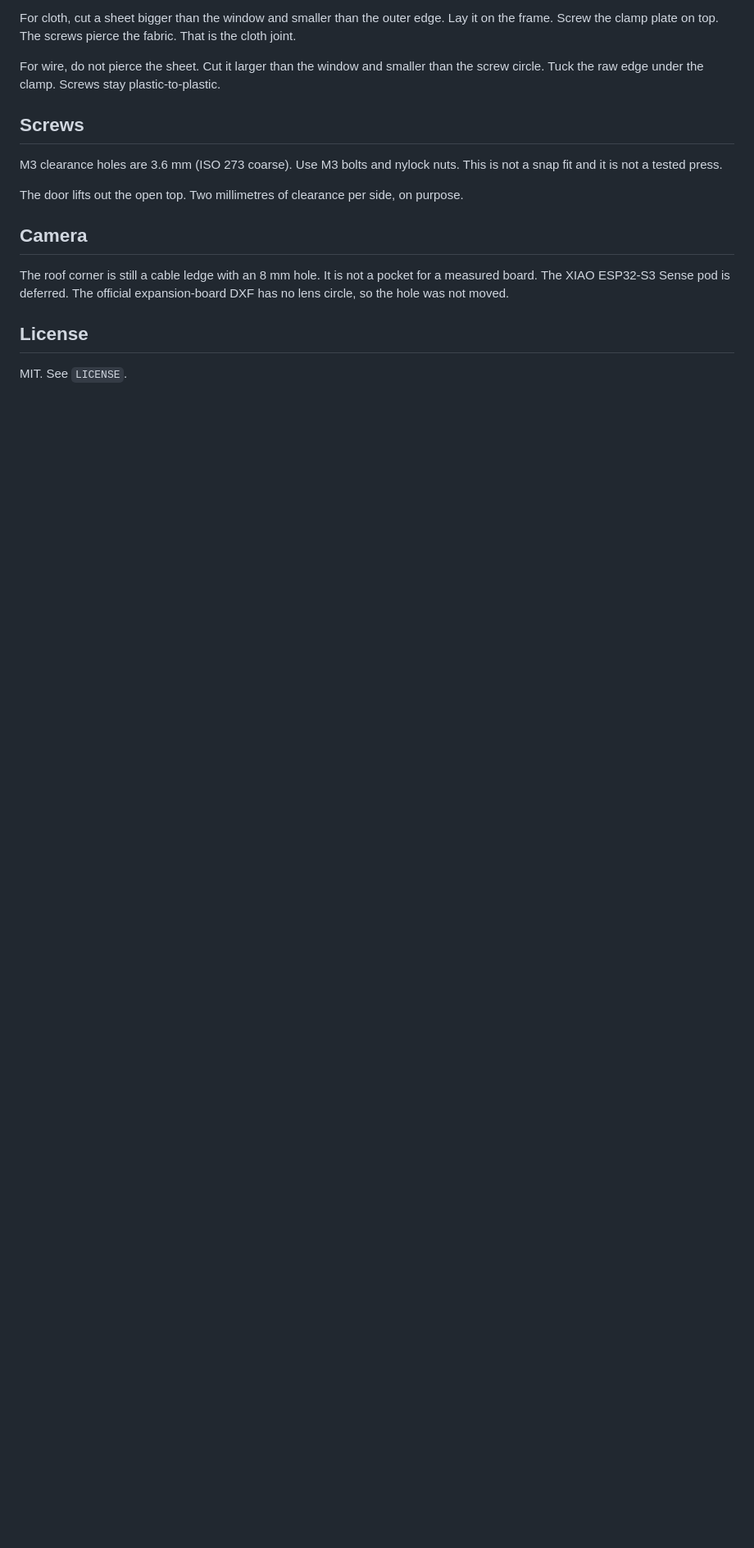
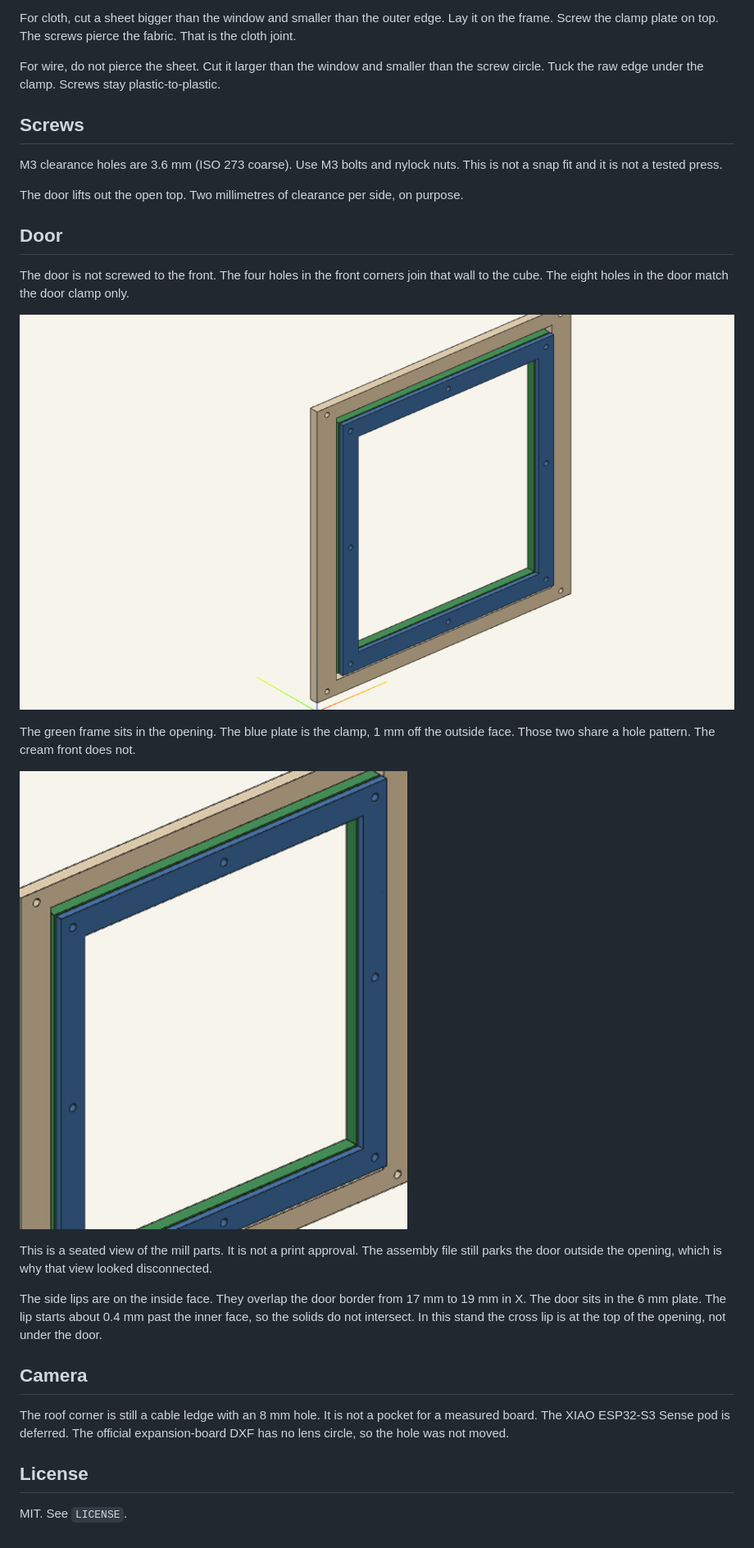
Before and after one commit to marctheshark3/butterfly-habitat, a Markdown page: README.md, the part around the change. Shown at 82% size. Rendered like a GitHub page; pictures changed too: docs/images/door-screws.png (added), docs/images/door-seat.png (added); blank space fills up the shorter version.

Commit message:
docs: picture the door seat, not the parked viewer

```diff
--- a/README.md
+++ b/README.md
@@ -33,6 +33,20 @@ M3 clearance holes are 3.6 mm (ISO 273 coarse). Use M3 bolts and nylock nuts. Th
 
 The door lifts out the open top. Two millimetres of clearance per side, on purpose.
 
+## Door
+
+The door is not screwed to the front. The four holes in the front corners join that wall to the cube. The eight holes in the door match the door clamp only.
+
+![Door seated in the opening. Cream is the front, green is the door, blue is the clamp. Inspector colors, not filament.](docs/images/door-seat.png)
+
+The green frame sits in the opening. The blue plate is the clamp, 1 mm off the outside face. Those two share a hole pattern. The cream front does not.
+
+![A front-corner screw beside the door clamp. That hole does not enter the green or blue plate.](docs/images/door-screws.png)
+
+This is a seated view of the mill parts. It is not a print approval. The assembly file still parks the door outside the opening, which is why that view looked disconnected.
+
+The side lips are on the inside face. They overlap the door border from 17 mm to 19 mm in X. The door sits in the 6 mm plate. The lip starts about 0.4 mm past the inner face, so the solids do not intersect. In this stand the cross lip is at the top of the opening, not under the door.
+
 ## Camera
 
 The roof corner is still a cable ledge with an 8 mm hole. It is not a pocket for a measured board. The XIAO ESP32-S3 Sense pod is deferred. The official expansion-board DXF has no lens circle, so the hole was not moved.
```
